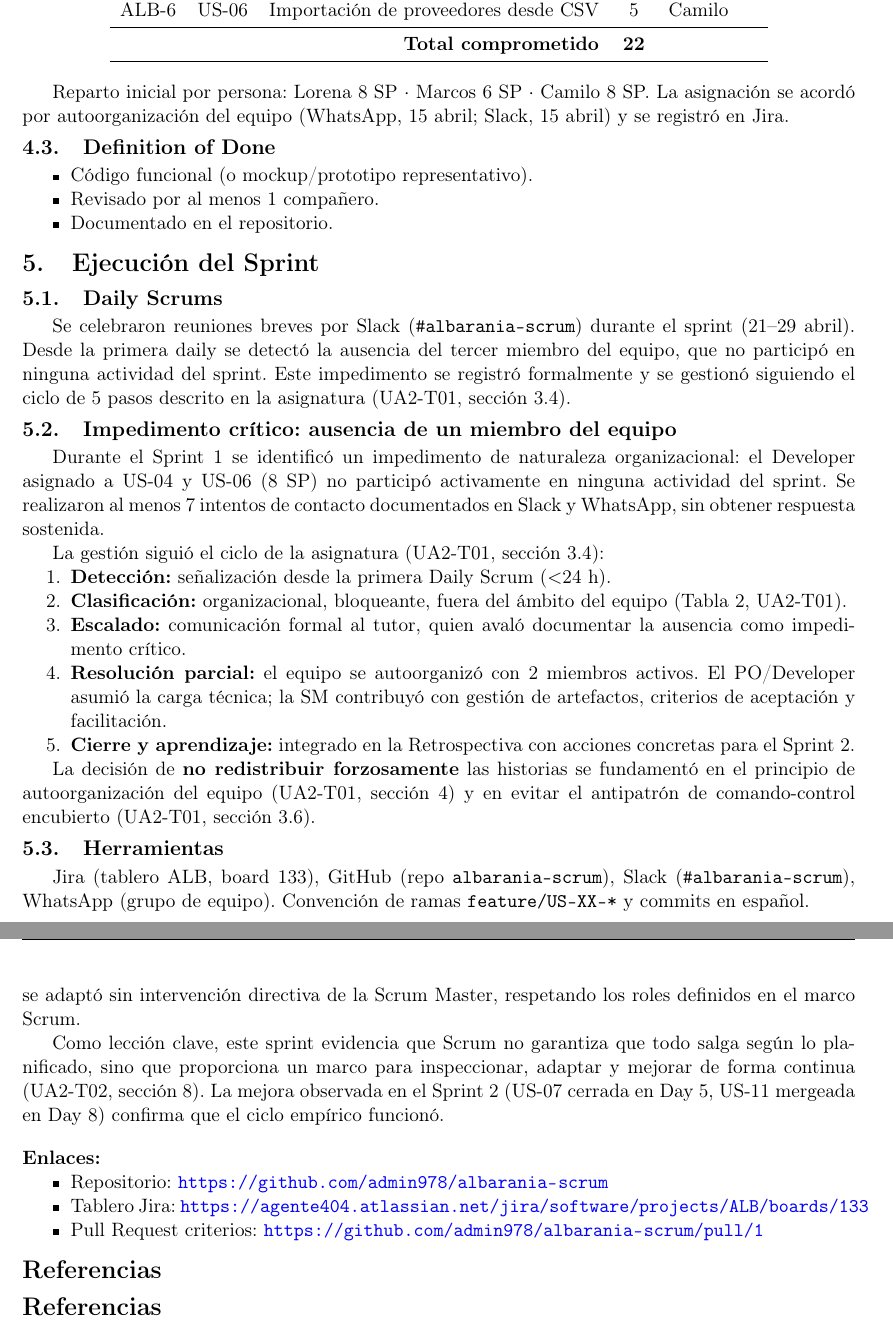
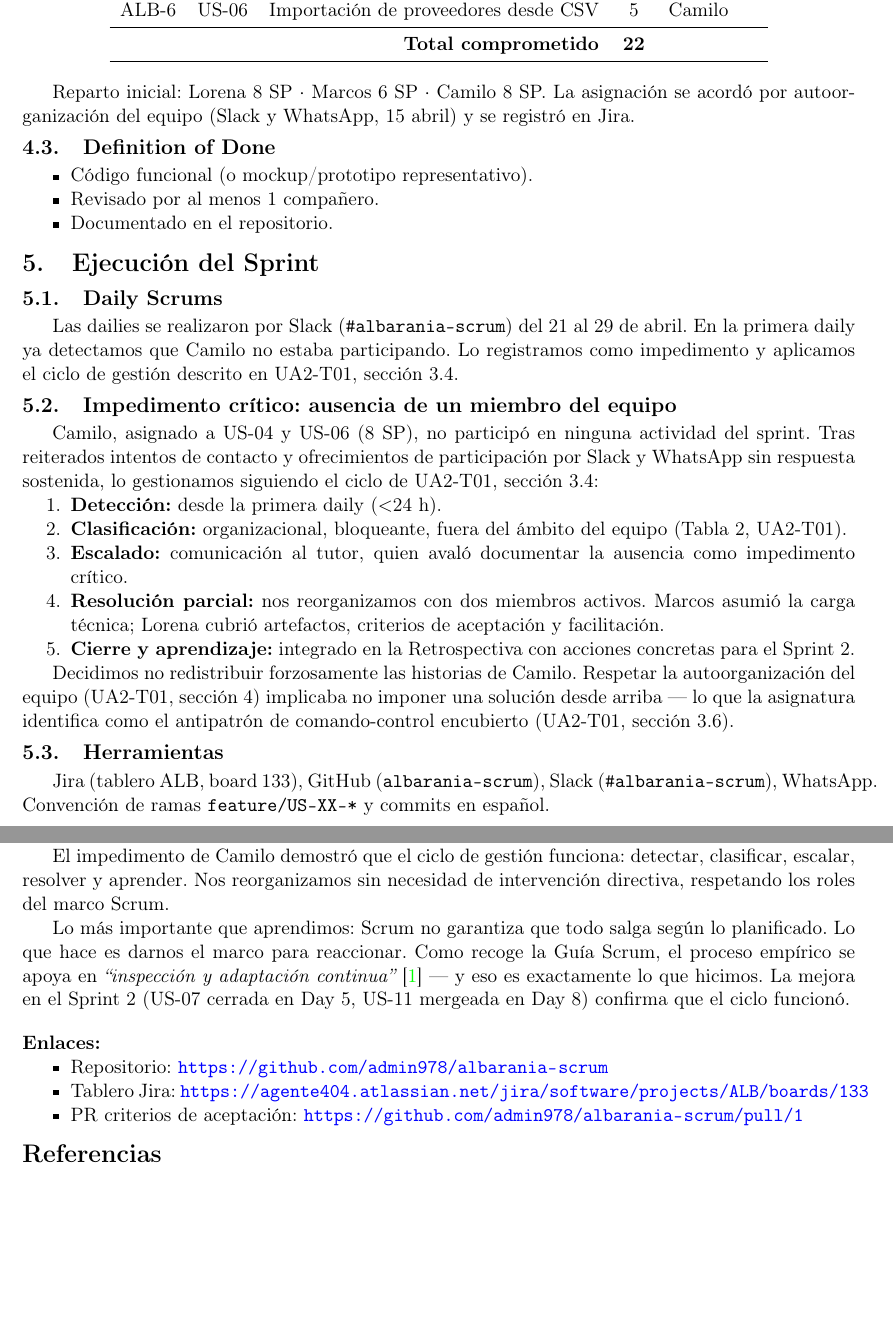
Before and after one commit to admin978/albarania-scrum, a LaTeX document (docs/informe/informe.tex): two parts of pages 2 and 6 of 6, joined at a grey line, cut so that both start at the same text, the shorter picture padded with empty space. Compiled offline with pdfLaTeX.

Commit message:
docs(informe): versión definitiva AA1 Sprint 1

```diff
--- a/docs/informe/informe.tex
+++ b/docs/informe/informe.tex
@@ -11,6 +11,7 @@
 \usepackage{xcolor}
 \usepackage{titlesec}
 \usepackage{fancyhdr}
+\usepackage{float}
 
 \hypersetup{colorlinks=true, urlcolor=blue, linkcolor=black}
 \titlespacing*{\section}{0pt}{1.2ex}{0.6ex}
@@ -99,9 +118,12 @@ ALB-6 & US-06 & Importación de proveedores desde CSV & 5 & Camilo \\
 \end{tabular}
 \end{center}
 
-Reparto inicial por persona: Lorena 8~SP $\cdot$ Marcos 6~SP $\cdot$ Camilo 8~SP. La asignación se acordó por autoorganización del equipo (WhatsApp, 15~abril; Slack, 15~abril) y se registró en Jira.
+Reparto inicial: Lorena 8~SP $\cdot$ Marcos 6~SP $\cdot$ Camilo 8~SP.
+La asignación se acordó por autoorganización del equipo (Slack y WhatsApp,
+15~abril) y se registró en Jira.
 
 \subsection{Definition of Done}
+
 \begin{itemize}
 \item Código funcional (o mockup/prototipo representativo).
 \item Revisado por al menos 1~compañero.
@@ -113,26 +135,42 @@ Reparto inicial por persona: Lorena 8~SP $\cdot$ Marcos 6~SP $\cdot$ Camilo 8~SP
 % ============================================================
 
 \subsection{Daily Scrums}
-Se celebraron reuniones breves por Slack (\texttt{\#albarania-scrum}) durante el sprint (21--29~abril). Desde la primera daily se detectó la ausencia del tercer miembro del equipo, que no participó en ninguna actividad del sprint. Este impedimento se registró formalmente y se gestionó siguiendo el ciclo de 5~pasos descrito en la asignatura (UA2-T01, sección~3.4).
+
+Las dailies se realizaron por Slack (\texttt{\#albarania-scrum}) del 21
+al 29 de abril. En la primera daily ya detectamos que Camilo no estaba
+participando. Lo registramos como impedimento y aplicamos el ciclo de
+gestión descrito en UA2-T01, sección~3.4.
 
 \subsection{Impedimento crítico: ausencia de un miembro del equipo}
 
-Durante el Sprint~1 se identificó un impedimento de naturaleza organizacional: el Developer asignado a US-04 y US-06 (8~SP) no participó activamente en ninguna actividad del sprint. Se realizaron al menos 7~intentos de contacto documentados en Slack y WhatsApp, sin obtener respuesta sostenida.
-
-La gestión siguió el ciclo de la asignatura (UA2-T01, sección~3.4):
+Camilo, asignado a US-04 y US-06 (8~SP), no participó en ninguna
+actividad del sprint. Tras reiterados intentos de contacto y
+ofrecimientos de participación por Slack y WhatsApp sin respuesta
+sostenida, lo gestionamos siguiendo el ciclo de UA2-T01, sección~3.4:
 
 \begin{enumerate}
-\item \textbf{Detección:} señalización desde la primera Daily Scrum ($<$24~h).
-\item \textbf{Clasificación:} organizacional, bloqueante, fuera del ámbito del equipo (Tabla~2, UA2-T01).
-\item \textbf{Escalado:} comunicación formal al tutor, quien avaló documentar la ausencia como impedimento crítico.
-\item \textbf{Resolución parcial:} el equipo se autoorganizó con 2~miembros activos. El PO/Developer asumió la carga técnica; la SM contribuyó con gestión de artefactos, criterios de aceptación y facilitación.
-\item \textbf{Cierre y aprendizaje:} integrado en la Retrospectiva con acciones concretas para el Sprint~2.
+\item \textbf{Detección:} desde la primera daily ($<$24~h).
+\item \textbf{Clasificación:} organizacional, bloqueante, fuera del
+  ámbito del equipo (Tabla~2, UA2-T01).
+\item \textbf{Escalado:} comunicación al tutor, quien avaló documentar
+  la ausencia como impedimento crítico.
+\item \textbf{Resolución parcial:} nos reorganizamos con dos miembros
+  activos. Marcos asumió la carga técnica; Lorena cubrió artefactos,
+  criterios de aceptación y facilitación.
+\item \textbf{Cierre y aprendizaje:} integrado en la Retrospectiva con
+  acciones concretas para el Sprint~2.
 \end{enumerate}
 
-La decisión de \textbf{no redistribuir forzosamente} las historias se fundamentó en el principio de autoorganización del equipo (UA2-T01, sección~4) y en evitar el antipatrón de comando-control encubierto (UA2-T01, sección~3.6).
+Decidimos no redistribuir forzosamente las historias de Camilo. Respetar
+la autoorganización del equipo (UA2-T01, sección~4) implicaba no imponer
+una solución desde arriba --- lo que la asignatura identifica como el
+antipatrón de comando-control encubierto (UA2-T01, sección~3.6).
 
 \subsection{Herramientas}
-Jira (tablero ALB, board~133), GitHub (repo \texttt{albarania-scrum}), Slack (\texttt{\#albarania-scrum}), WhatsApp (grupo de equipo). Convención de ramas \texttt{feature/US-XX-*} y commits en español.
+
+Jira (tablero ALB, board~133), GitHub (\texttt{albarania-scrum}),
+Slack (\texttt{\#albarania-scrum}), WhatsApp. Convención de ramas
+\texttt{feature/US-XX-*} y commits en español.
 
 % ============================================================
 \section{Sprint Review}
@@ -261,20 +320,29 @@ El Sprint~1 cumplió parcialmente el Sprint Goal, entregando un incremento funci
+13,5~SP con un equipo de dos miembros activos.
 
-El caso del impedimento crítico demostró la utilidad del ciclo de gestión de impedimentos (detectar $\rightarrow$ clasificar $\rightarrow$ escalar $\rightarrow$ resolver $\rightarrow$ aprender) y del principio de autoorganización: el equipo se adaptó sin intervención directiva de la Scrum Master, respetando los roles definidos en el marco Scrum.
+El impedimento de Camilo demostró que el ciclo de gestión funciona:
+detectar, clasificar, escalar, resolver y aprender. Nos reorganizamos
+sin necesidad de intervención directiva, respetando los roles del marco
+Scrum.
 
-Como lección clave, este sprint evidencia que Scrum no garantiza que todo salga según lo planificado, sino que proporciona un marco para inspeccionar, adaptar y mejorar de forma continua (UA2-T02, sección~8). La mejora observada en el Sprint~2 (US-07 cerrada en Day~5, US-11 mergeada en Day~8) confirma que el ciclo empírico funcionó.
+Lo más importante que aprendimos: Scrum no garantiza que todo salga
+según lo planificado. Lo que hace es darnos el marco para reaccionar.
+Como recoge la Guía Scrum, el proceso empírico se apoya en
+\textit{``inspección y adaptación continua''} \cite{scrumguide} ---
+y eso es exactamente lo que hicimos. La mejora en el Sprint~2
+(US-07 cerrada en Day~5, US-11 mergeada en Day~8) confirma que
+el ciclo funcionó.
 
 \vspace{1em}
 \noindent\textbf{Enlaces:}
 \begin{itemize}
 \item Repositorio: \url{https://github.com/admin978/albarania-scrum}
 \item Tablero Jira: \url{https://agente404.atlassian.net/jira/software/projects/ALB/boards/133}
-\item Pull Request criterios: \url{https://github.com/admin978/albarania-scrum/pull/1}
+\item PR criterios de aceptación: \url{https://github.com/admin978/albarania-scrum/pull/1}
 \end{itemize}
+
 % ============================================================
-\section*{Referencias}
+\begin{thebibliography}{9}
 % ============================================================
-
-\begin{thebibliography}{9}
 
 \bibitem{scrumguide}
 Schwaber, K., \& Sutherland, J. (2020). \textit{The Scrum Guide}.
```
Also changed, not shown: docs/informe/informe.tex (121 more changed lines).
